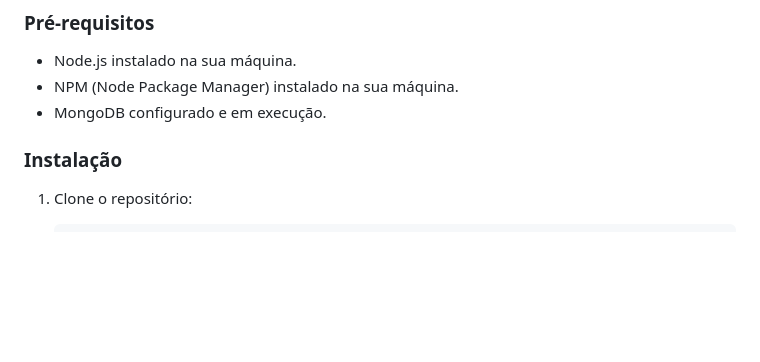
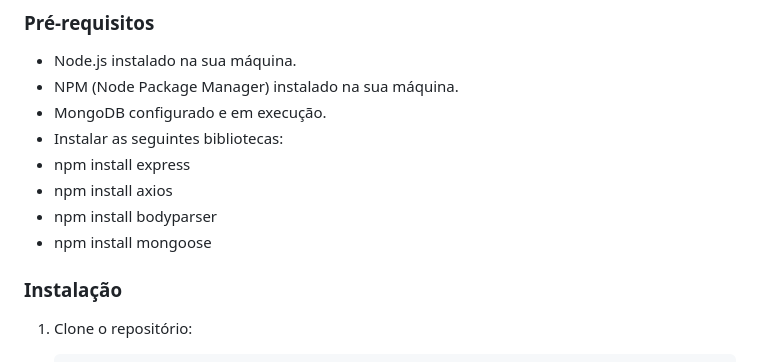
Before and after one commit to JoaoManierii/projeto-API-city, a Markdown page: readMe.md, the part around the change. Drawn GitHub-style; blank space fills up the shorter version.

Commit message:
📚 docs: Atualização do README

```diff
--- a/readMe.md
+++ b/readMe.md
@@ -11,6 +11,12 @@ As funcionalidades dessa API incluem cadastrar cidades e clientes, consultar cid
 - Node.js instalado na sua máquina.
 - NPM (Node Package Manager) instalado na sua máquina.
 - MongoDB configurado e em execução.
+- Instalar as seguintes bibliotecas:
+ - npm install express
+ - npm install axios
+ - npm install bodyparser
+ - npm install mongoose
+
 
 ### Instalação
 
```
